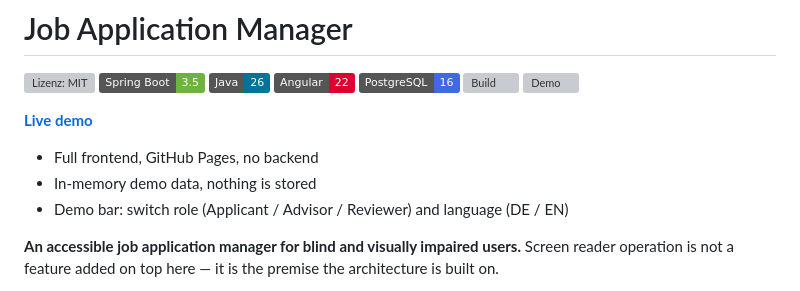
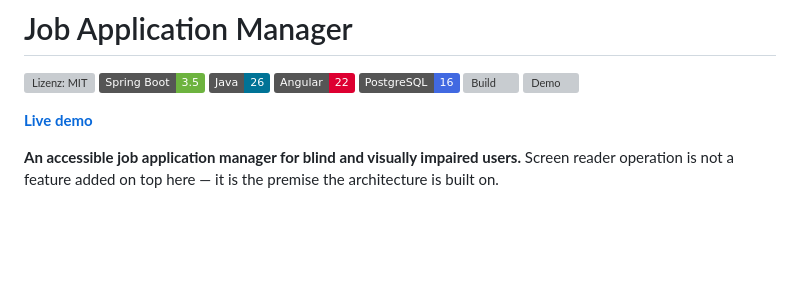
Before and after one commit to Martin1088/accessible-job-manager, a Markdown page: Readme.md, the part around the change. GitHub-like rendering; badges without logos; blank space fills up the shorter version; grey boxes are pictures that could not be loaded.

```diff
--- a/Readme.md
+++ b/Readme.md
@@ -10,10 +10,6 @@
 [![Demo](https://github.com/Martin1088/accessible-job-manager/actions/workflows/demo-pages.yml/badge.svg)](https://github.com/Martin1088/accessible-job-manager/actions/workflows/demo-pages.yml)
 
 **[Live demo](https://martin1088.github.io/accessible-job-manager/#/)**
-
-- Full frontend, GitHub Pages, no backend
-- In-memory demo data, nothing is stored
-- Demo bar: switch role (Applicant / Advisor / Reviewer) and language (DE / EN)
 
 **An accessible job application manager for blind and visually impaired users.** Screen reader
 operation is not a feature added on top here — it is the premise the architecture is
```
